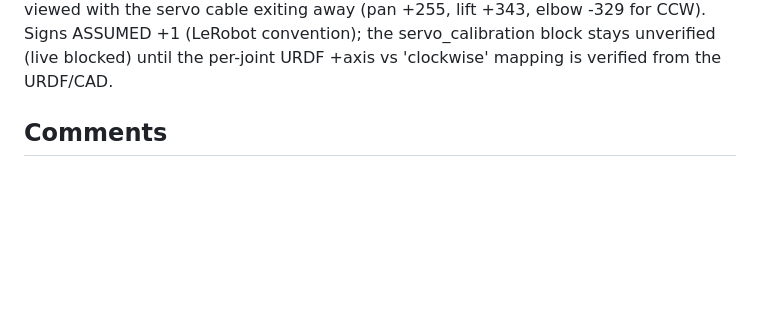
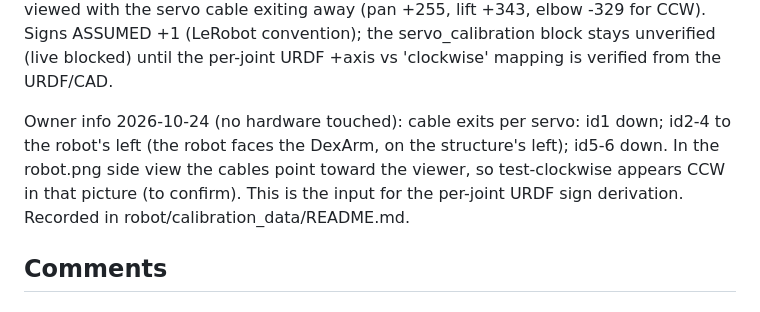
Before and after one commit to 16S893-AI-for-engineering-research/stevooooooo, a Markdown page: backlog/tasks/aa-9 - Measure-and-enforce-SO-101-joint-limits-and-collision-envelope.md, the part around one of its changes. Drawn GitHub-style; blank space fills up the shorter version.

```diff
--- a/backlog/tasks/aa-9 - Measure-and-enforce-SO-101-joint-limits-and-collision-envelope.md
+++ b/backlog/tasks/aa-9 - Measure-and-enforce-SO-101-joint-limits-and-collision-envelope.md
@@ -80,6 +80,8 @@ AC#1 NOT checked yet: the right arm is pending, and the radian-valued soft limit
 LIVE 2026-10-24, right arm servo EEPROM calibration (owner-approved, torque OFF, all writes read back). Homing offsets id1 -312, id2 397, id3 -99, id4 269, id5 -1063, id6 611. Two read-only sweeps (the first missed shoulder_pan); merged ranges (ticks): pan 758-3477 (239 deg), lift 1293-2965, elbow 876-3076, wrist_flex 869-3197, wrist_roll 524-3464, gripper 1543-2509; no seam crossing. Left shoulder_pan re-swept: 654-2565 (168 deg), repeatable, limit kept. OWNER DECISION (b): right shoulder_pan capped to the left span (1853 ticks) centred on its midpoint, giving 1191-3044. EEPROM limits written: pan 1191-3044, lift 1323-2935, elbow 906-3046, wrist_flex 899-3167, wrist_roll 554-3434, gripper 1573-2479. Both arms now have per-joint servo-side limits. AC#1 still unchecked: radian soft limits need the joint zero and sign calibration, and the combined-joint envelope needs the collision geometry.
 
 LIVE 2026-10-24 joint zero and direction (read-only). Zero offsets set to the midpoint of each EEPROM limit range: left pan 140.669, lift 186.987, elbow 177.1, wrist_flex 180.879, roll 166.553; right 186.108, 187.119, 173.672, 178.682, 175.254 servo deg. Resulting joint ranges are symmetric (e.g. left pan +/-81.4, lift +/-76.7, elbow +/-94.6, wrist_flex +/-99.2, roll +/-122.6 deg). Owner direction test: higher reading = clockwise viewed with the servo cable exiting away (pan +255, lift +343, elbow -329 for CCW). Signs ASSUMED +1 (LeRobot convention); the servo_calibration block stays unverified (live blocked) until the per-joint URDF +axis vs 'clockwise' mapping is verified from the URDF/CAD.
+
+Owner info 2026-10-24 (no hardware touched): cable exits per servo: id1 down; id2-4 to the robot's left (the robot faces the DexArm, on the structure's left); id5-6 down. In the robot.png side view the cables point toward the viewer, so test-clockwise appears CCW in that picture (to confirm). This is the input for the per-joint URDF sign derivation. Recorded in robot/calibration_data/README.md.
 <!-- SECTION:NOTES:END -->
 
 ## Comments
```
Also changed, not shown: other parts of backlog/tasks/aa-9 - Measure-and-enforce-SO-101-joint-limits-and-collision-envelope.md (+1 -1 lines), robot/calibration_data/README.md (+17 -0 lines).
